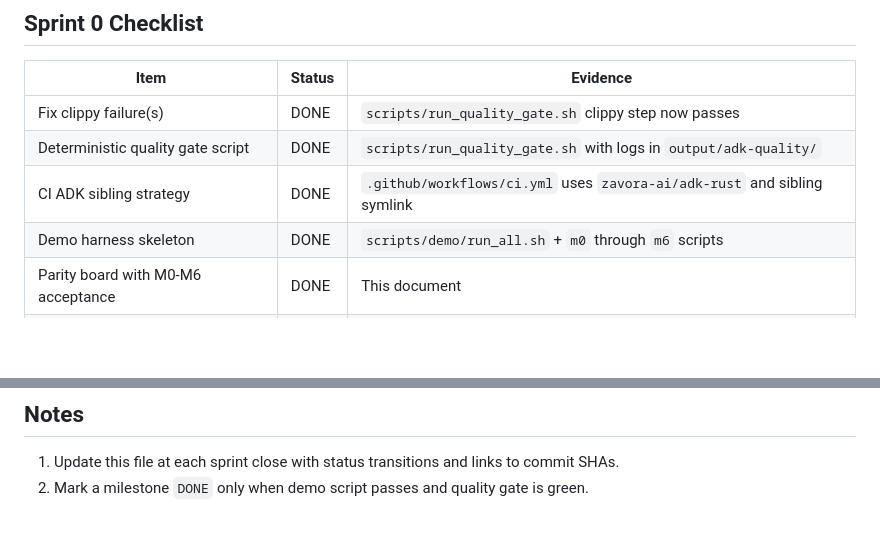
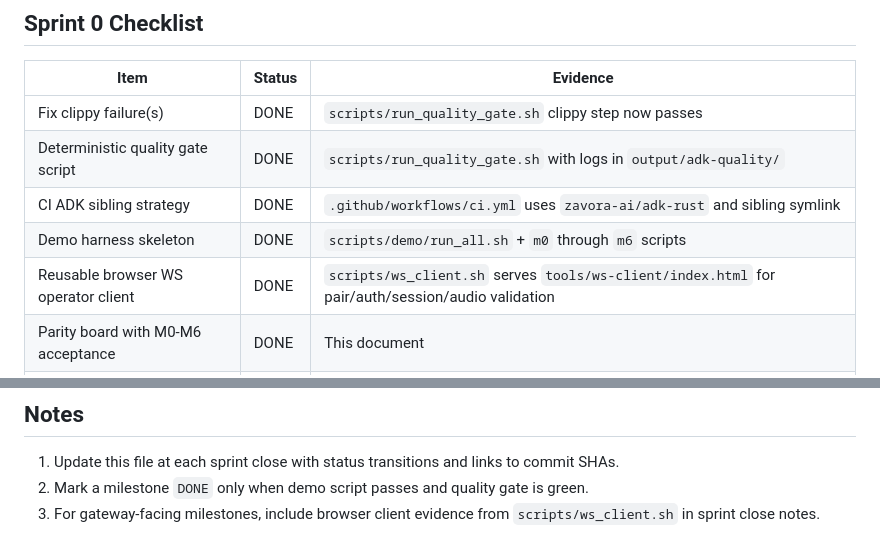
Before and after one commit to zavora-ai/liveclaw, a Markdown page: docs/parity-tracking-board.md, 2 parts joined by grey strips. Rendered like a GitHub page; blank space fills up the shorter version.

```diff
--- a/docs/parity-tracking-board.md
+++ b/docs/parity-tracking-board.md
@@ -23,6 +23,7 @@ Status scale: `NOT_STARTED`, `IN_PROGRESS`, `AT_RISK`, `BLOCKED`, `DONE`
 | Deterministic quality gate script | DONE | `scripts/run_quality_gate.sh` with logs in `output/adk-quality/` |
 | CI ADK sibling strategy | DONE | `.github/workflows/ci.yml` uses `zavora-ai/adk-rust` and sibling symlink |
 | Demo harness skeleton | DONE | `scripts/demo/run_all.sh` + `m0` through `m6` scripts |
+| Reusable browser WS operator client | DONE | `scripts/ws_client.sh` serves `tools/ws-client/index.html` for pair/auth/session/audio validation |
 | Parity board with M0-M6 acceptance | DONE | This document |
 | P0/P1 defects tracked with owners | DONE | `docs/m0-defect-register.md` |
 
@@ -71,3 +72,4 @@ Status scale: `NOT_STARTED`, `IN_PROGRESS`, `AT_RISK`, `BLOCKED`, `DONE`
 
 1. Update this file at each sprint close with status transitions and links to commit SHAs.
 2. Mark a milestone `DONE` only when demo script passes and quality gate is green.
+3. For gateway-facing milestones, include browser client evidence from `scripts/ws_client.sh` in sprint close notes.
```
Also changed, not shown: docs/parity-roadmap.md (+5 -0 lines).
